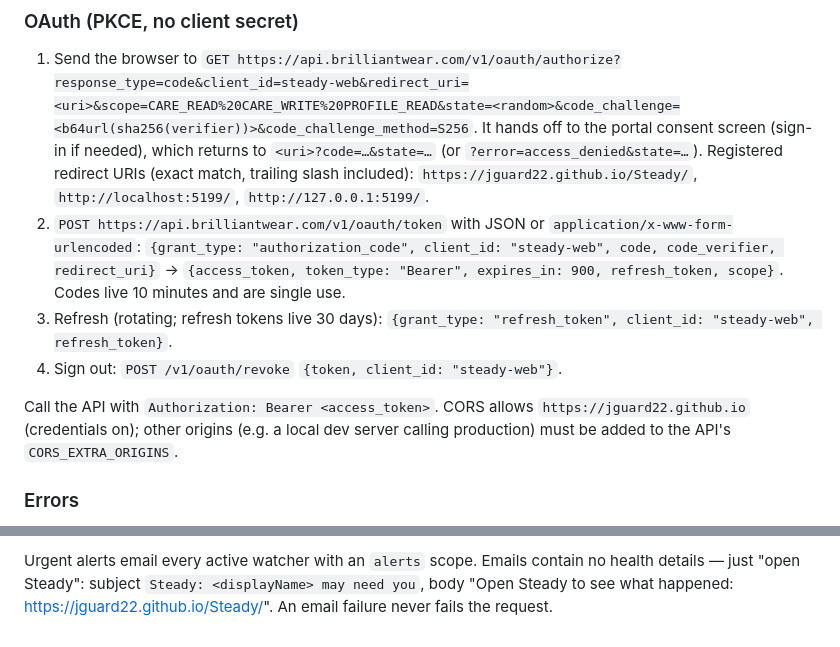
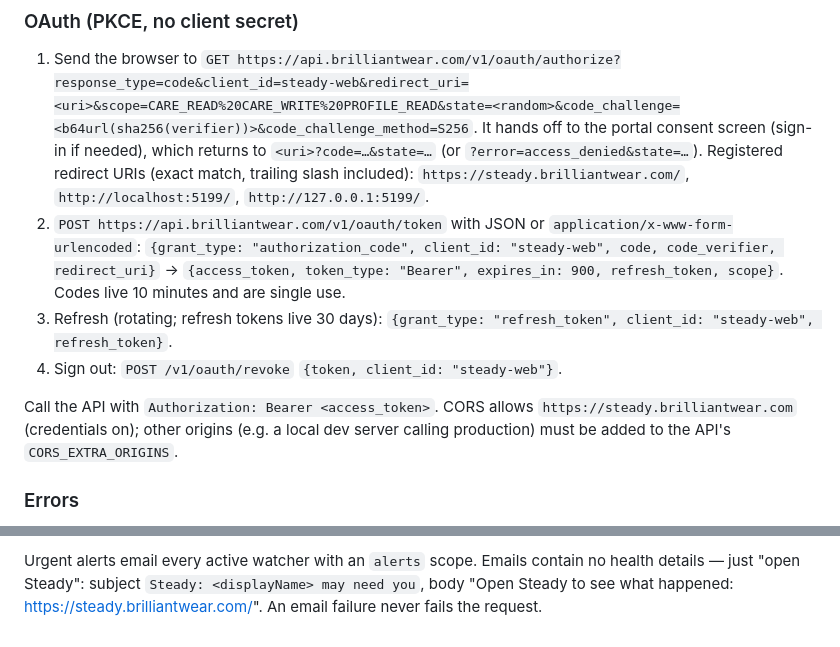
Before and after one commit to jguard22/Steady, a Markdown page: docs/API.md, 2 parts joined by grey strips. Drawn GitHub-style.

```diff
--- a/docs/API.md
+++ b/docs/API.md
@@ -22,7 +22,7 @@ wearer's phone being on.
    It hands off to the portal consent screen (sign-in if needed), which
    returns to `<uri>?code=…&state=…` (or `?error=access_denied&state=…`).
    Registered redirect URIs (exact match, trailing slash included):
-   `https://jguard22.github.io/Steady/`, `http://localhost:5199/`, `http://127.0.0.1:5199/`.
+   `https://steady.brilliantwear.com/`, `http://localhost:5199/`, `http://127.0.0.1:5199/`.
 2. `POST https://api.brilliantwear.com/v1/oauth/token` with JSON or
    `application/x-www-form-urlencoded`:
    `{grant_type: "authorization_code", client_id: "steady-web", code, code_verifier, redirect_uri}`
@@ -33,7 +33,7 @@ wearer's phone being on.
 4. Sign out: `POST /v1/oauth/revoke` `{token, client_id: "steady-web"}`.
 
 Call the API with `Authorization: Bearer <access_token>`. CORS allows
-`https://jguard22.github.io` (credentials on); other origins (e.g. a local dev
+`https://steady.brilliantwear.com` (credentials on); other origins (e.g. a local dev
 server calling production) must be added to the API's `CORS_EXTRA_ORIGINS`.
 
 ### Errors
@@ -239,4 +239,4 @@ if the outcome later goes back to `pending`/`noResponse`. A `status` alert's
 Urgent alerts email every active watcher with an `alerts` scope. Emails
 contain no health details — just "open Steady": subject
 `Steady: <displayName> may need you`, body "Open Steady to see what happened:
-https://jguard22.github.io/Steady/". An email failure never fails the request.
+https://steady.brilliantwear.com/". An email failure never fails the request.
```
Also changed, not shown: HANDOFF.md (+3 -2 lines), README.md (+4 -4 lines).
